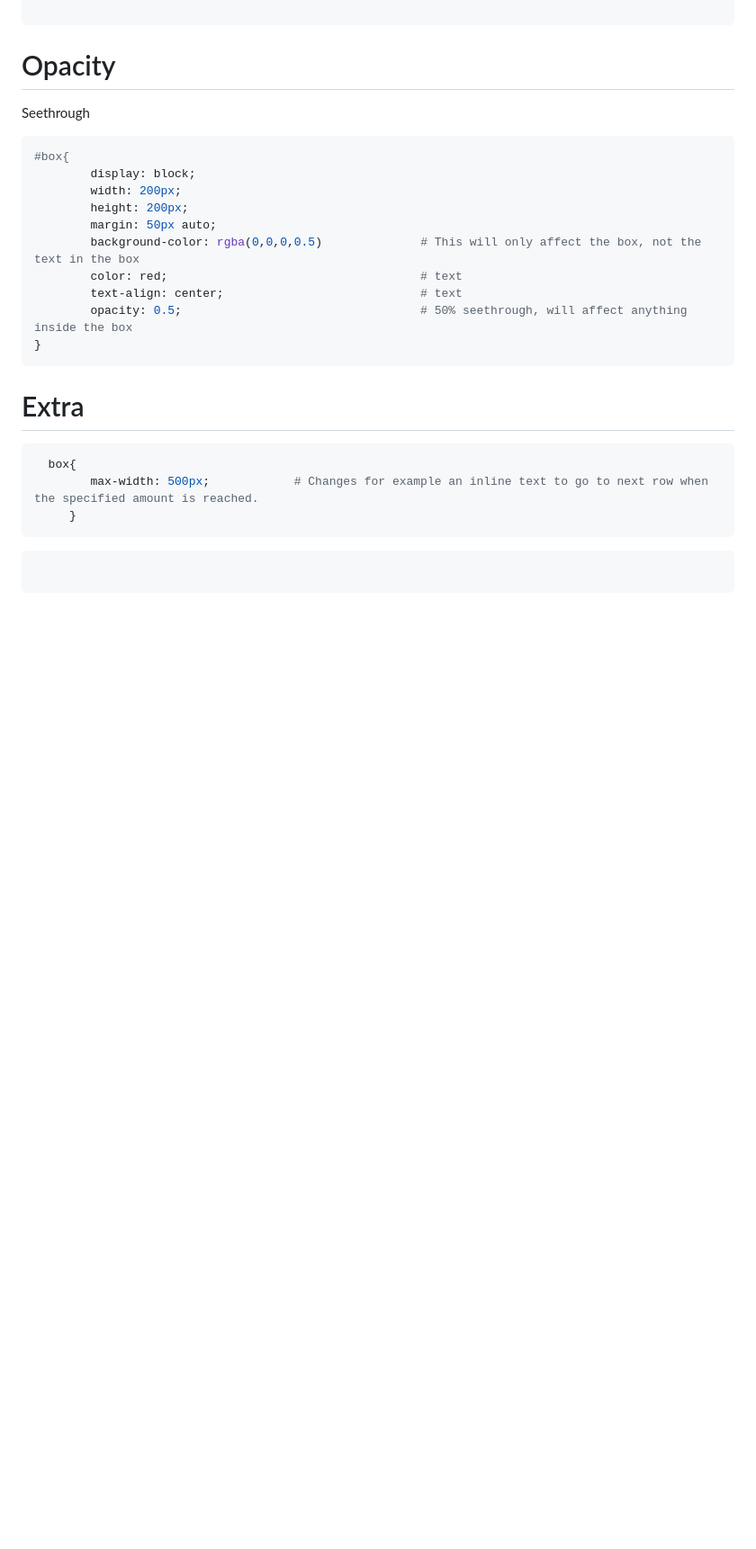
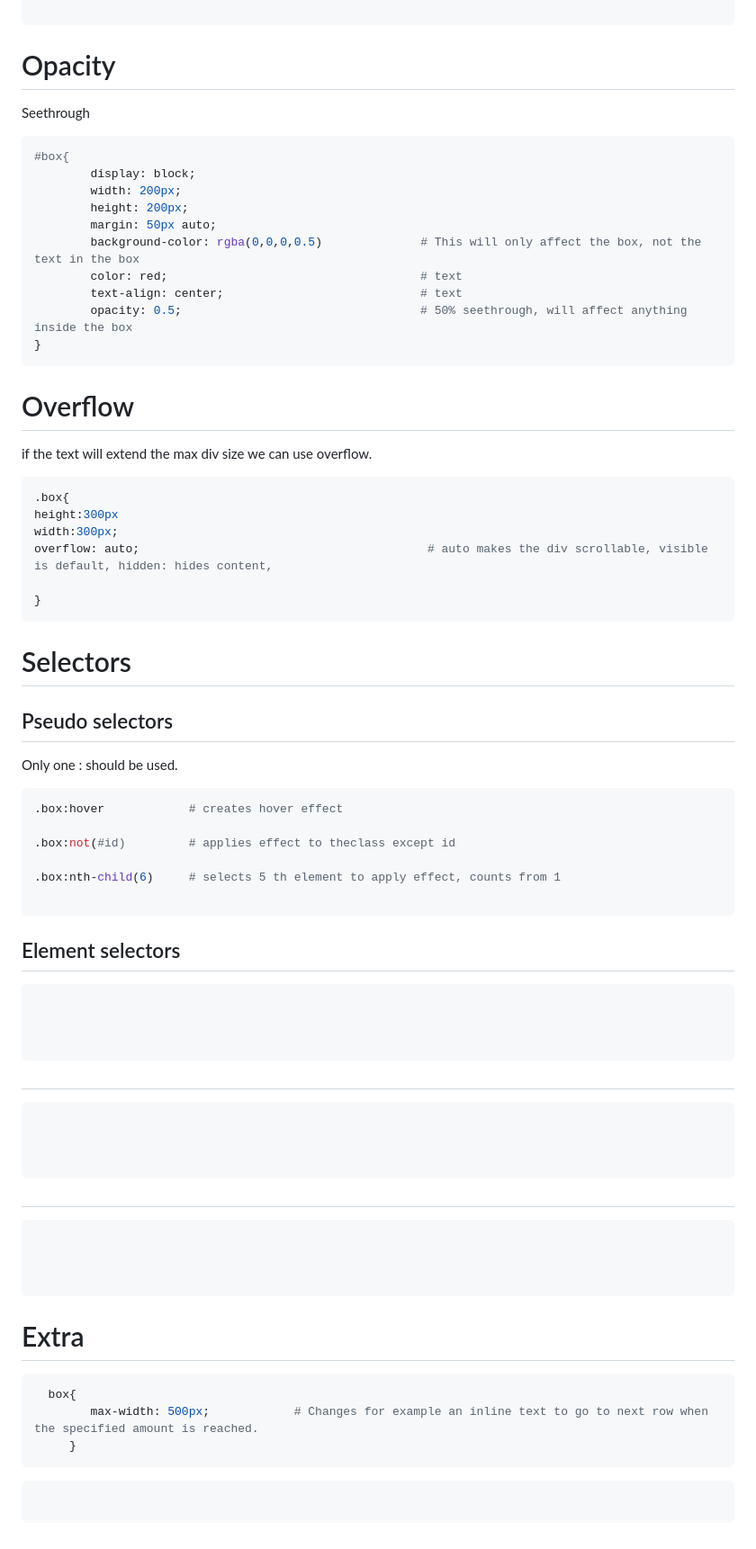
Before and after one commit to Keeriiim/WebDev, a Markdown page: css.md, the part around one of its changes. Shown at 90% size. Drawn GitHub-style; blank space fills up the shorter version.

````diff
--- a/css.md
+++ b/css.md
@@ -791,6 +804,71 @@ Seethrough
 
 
 
+# Overflow
+if the text will extend the max div size we can use overflow.
+```bash
+.box{
+height:300px
+width:300px;
+overflow: auto;                                         # auto makes the div scrollable, visible is default, hidden: hides content,
+
+}
+```
+
+
+
+
+# Selectors
+
+## Pseudo selectors
+Only one : should be used.
+```bash
+.box:hover            # creates hover effect
+
+.box:not(#id)         # applies effect to theclass except id
+
+.box:nth-child(6)     # selects 5 th element to apply effect, counts from 1
+
+```
+
+
+
+
+## Element selectors
+```bash
+
+
+
+```
+
+
+
+
+#
+```bash
+
+
+
+```
+
+
+
+
+#
+```bash
+
+
+
+```
+
+
+
+
+
+
+
+
+
 # Extra
 ```bash
   box{
````
Also changed, not shown: other parts of css.md (+36 -23 lines).
